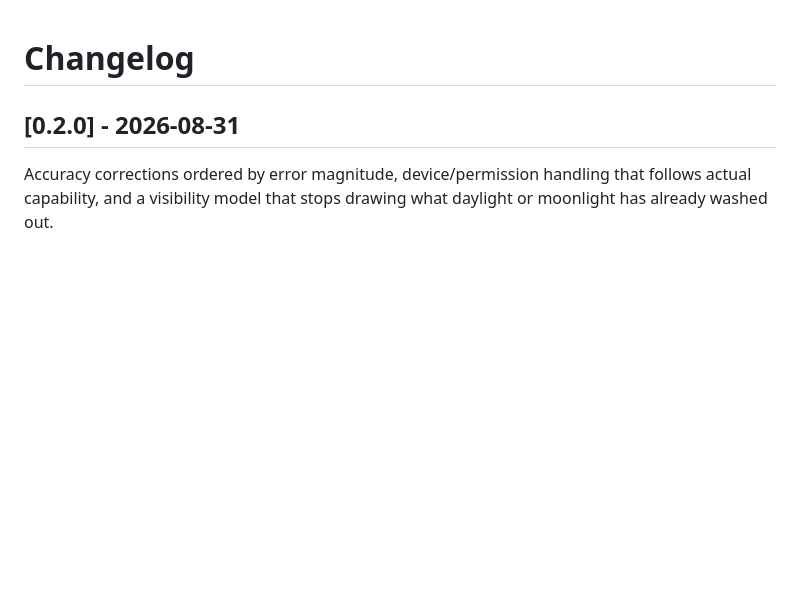
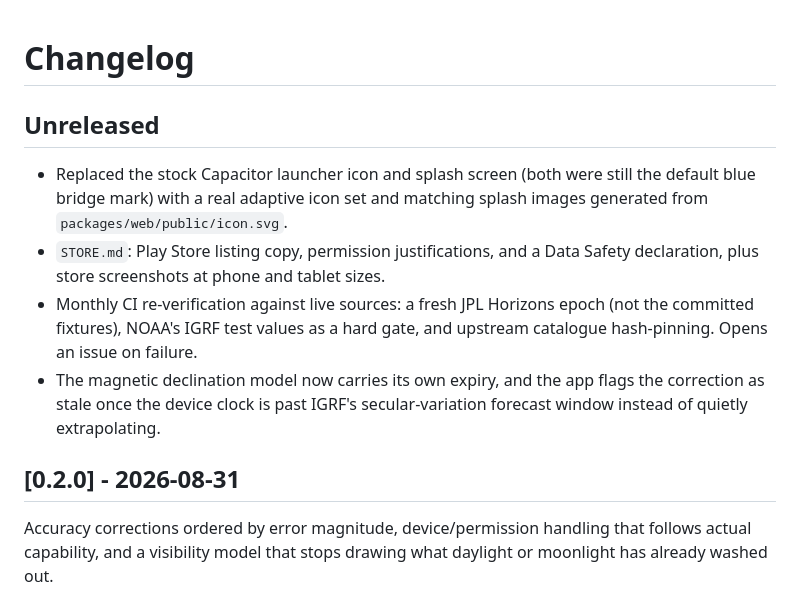
Before and after one commit to Anushthegamer/stargaze, a Markdown page: CHANGELOG.md, the part around the change. Rendered like a GitHub page; blank space fills up the shorter version.

Commit message:
Record post-0.2.0 work in the changelog
Icon/splash replacement, store listing, scheduled source verification and
model-expiry surfacing all landed after the v0.2.0 tag.

```diff
--- a/CHANGELOG.md
+++ b/CHANGELOG.md
@@ -1,4 +1,18 @@
 # Changelog
+
+## Unreleased
+
+- Replaced the stock Capacitor launcher icon and splash screen (both were
+  still the default blue bridge mark) with a real adaptive icon set and
+  matching splash images generated from `packages/web/public/icon.svg`.
+- `STORE.md`: Play Store listing copy, permission justifications, and a Data
+  Safety declaration, plus store screenshots at phone and tablet sizes.
+- Monthly CI re-verification against live sources: a fresh JPL Horizons
+  epoch (not the committed fixtures), NOAA's IGRF test values as a hard
+  gate, and upstream catalogue hash-pinning. Opens an issue on failure.
+- The magnetic declination model now carries its own expiry, and the app
+  flags the correction as stale once the device clock is past IGRF's
+  secular-variation forecast window instead of quietly extrapolating.
 
 ## [0.2.0] - 2026-08-31
 
```
